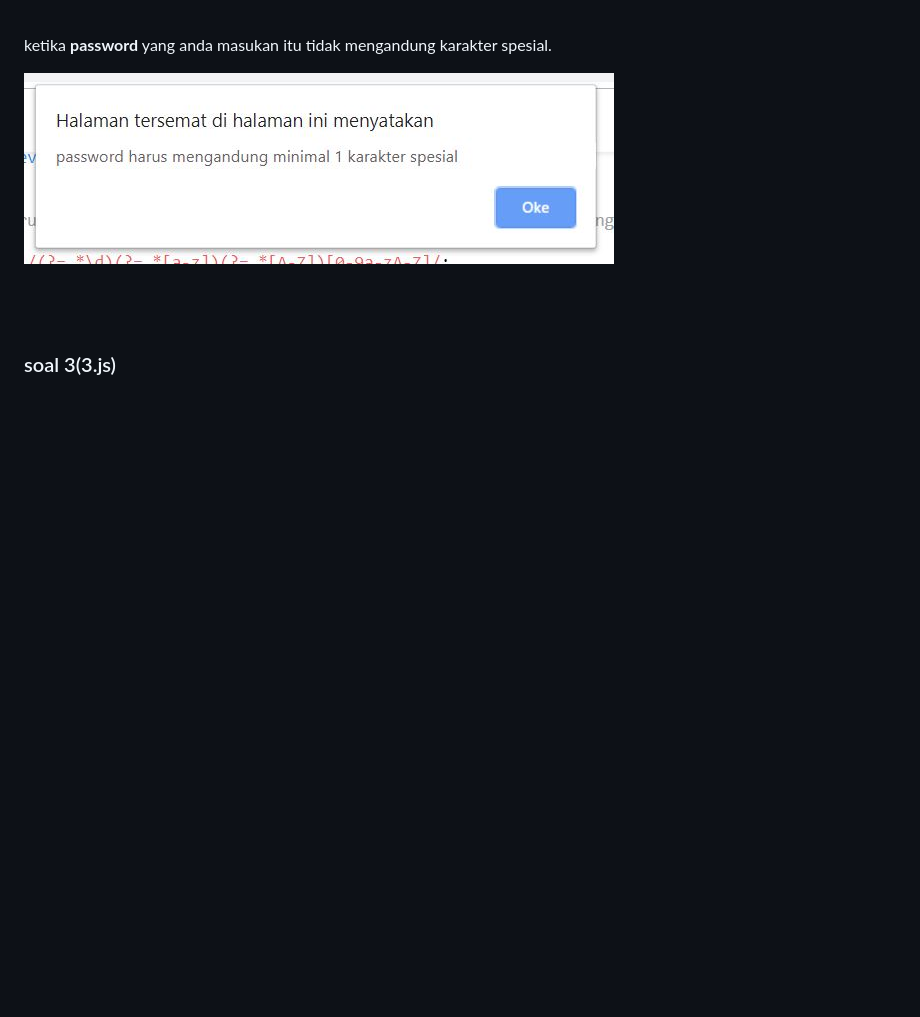
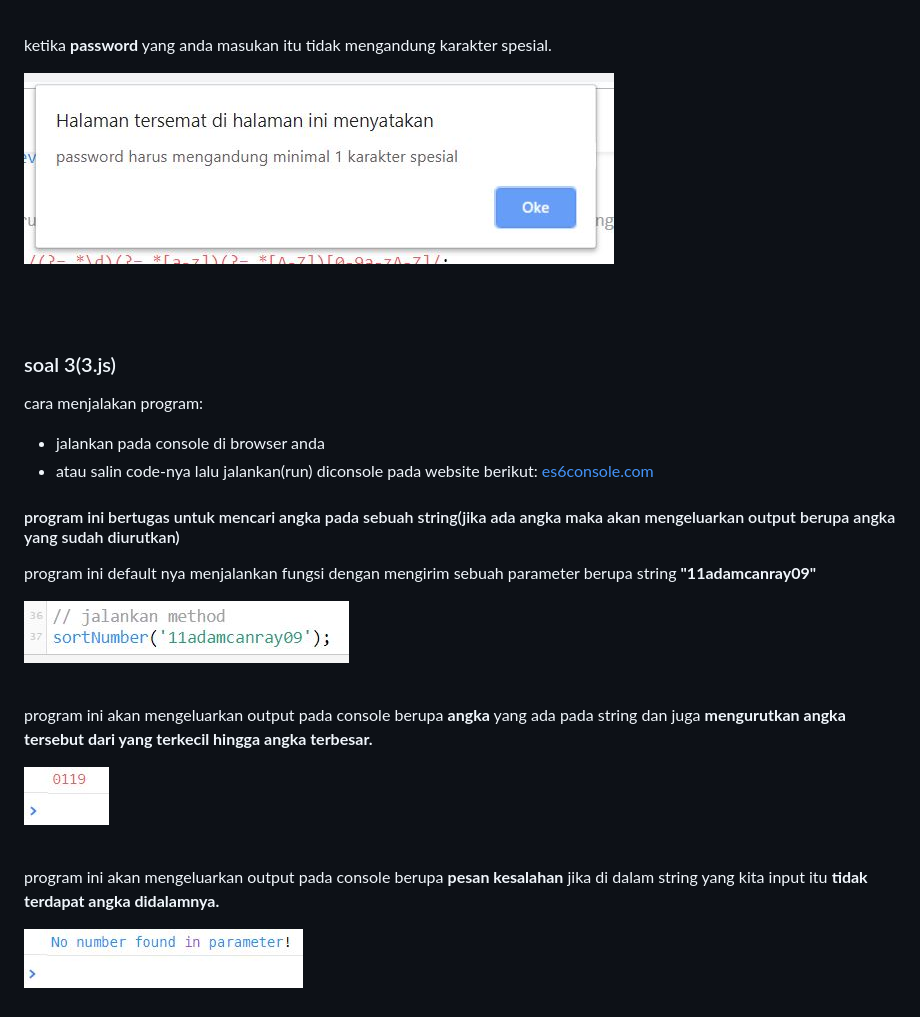
Before and after one commit to adamcanray/ArkademyBatch12-5, a Markdown page: README.md, the part around the change. GitHub-like rendering; pictures changed too: capture/soal_3-1.JPG (added), capture/soal_3-2.JPG (added), capture/soal_3-3.JPG (added); blank space fills up the shorter version.

Commit message:
menambahkan capture dan mengubah README.md: cara menjalankan soal 3,js

```diff
--- a/README.md
+++ b/README.md
@@ -82,3 +82,25 @@ ketika **password** yang anda masukan itu tidak mengandung karakter spesial.
 <br/>
 
 ### soal 3(3.js)
+
+cara menjalakan program:
+* jalankan pada console di browser anda
+* atau salin code-nya lalu jalankan(run) diconsole pada website berikut: [es6console.com](https://es6console.com/)
+
+#### program ini bertugas untuk mencari angka pada sebuah string(jika ada angka maka akan mengeluarkan output berupa angka yang sudah diurutkan)
+
+program ini default nya menjalankan fungsi dengan mengirim sebuah parameter berupa string **"11adamcanray09"**
+
+![soal-3 jalankan method](capture/soal_3-1.JPG)
+
+<br/>
+
+program ini akan mengeluarkan output pada console berupa **angka** yang ada pada string dan juga **mengurutkan angka tersebut dari yang terkecil hingga angka terbesar.**
+
+![soal-3 jalankan method](capture/soal_3-2.JPG)
+
+<br/>
+
+program ini akan mengeluarkan output pada console berupa **pesan kesalahan** jika di dalam string yang kita input itu **tidak terdapat angka didalamnya.**
+
+![soal-3 jalankan method](capture/soal_3-3.JPG)
```
Also changed, not shown: 1 other file.
